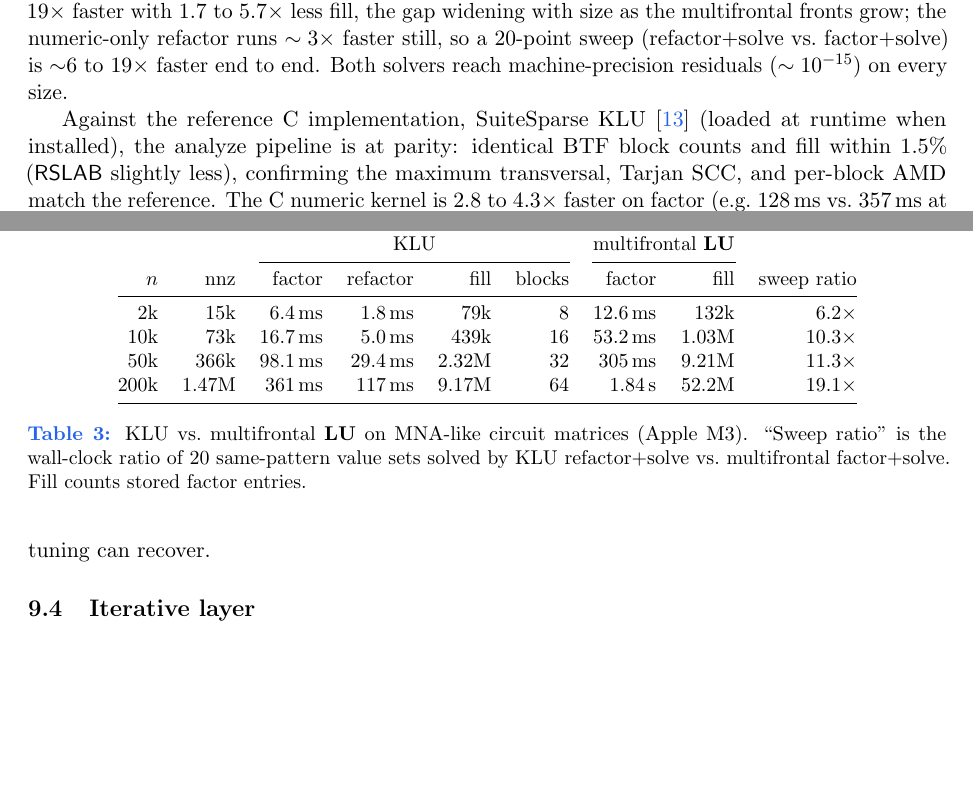
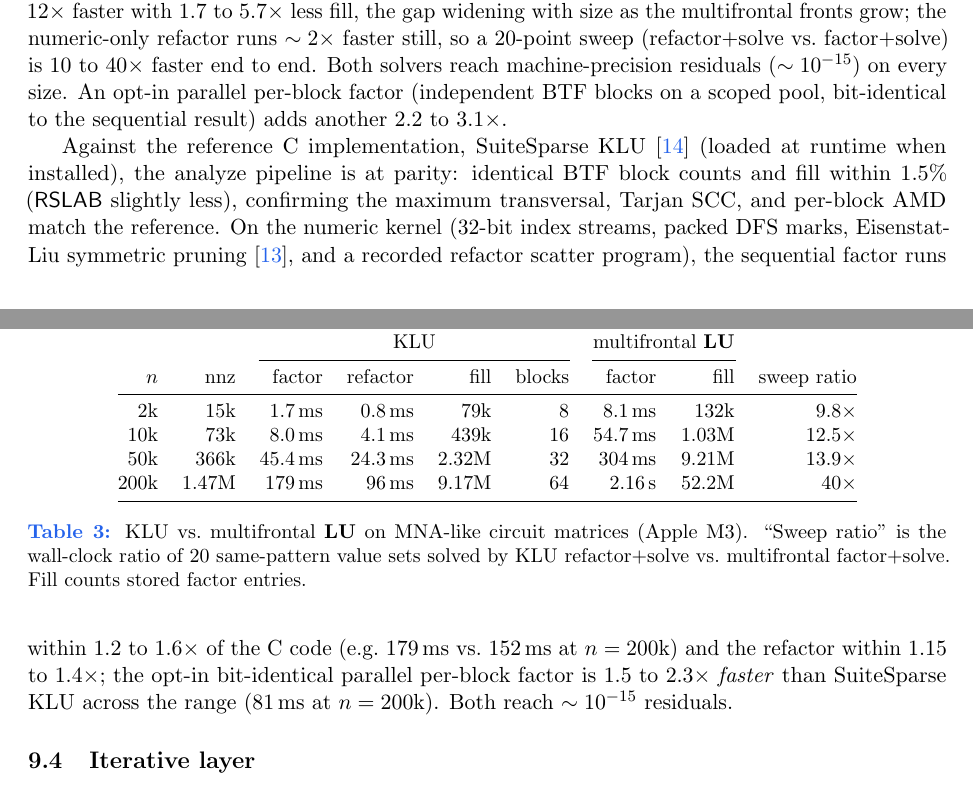
Before and after one commit to milanofthe/rslab, a LaTeX paper (docs/report/rslab.tex): two parts of pages 10 and 11 of 12, joined at a grey line, cut so that both start at the same text, the shorter picture padded with empty space. Compiled offline with pdfLaTeX.

Commit message:
KLU: README/report update with parity + parallel-ahead numbers vs SuiteSparse

```diff
--- a/docs/report/rslab.tex
+++ b/docs/report/rslab.tex
@@ -557,11 +557,13 @@ Table~\ref{tab:klu} benchmarks the KLU path against the multifrontal $\LU$ (defa
 MNA-like matrices: $\sim$4--5 nnz/column, unsymmetric, column-diagonally dominant,
 cascaded stages giving a genuinely reducible BTF structure
 (\code{cargo bench --bench klu\_circuit}, Apple M3). The KLU factor is
-\numrange{2}{19}$\times$ faster with \numrange{1.7}{5.7}$\times$ less fill, the gap
+\numrange{5}{12}$\times$ faster with \numrange{1.7}{5.7}$\times$ less fill, the gap
 widening with size as the multifrontal fronts grow; the numeric-only refactor runs
-$\sim3\times$ faster still, so a 20-point sweep (refactor+solve vs.\ factor+solve) is
-$\sim$\numrange{6}{19}$\times$ faster end to end. Both solvers reach machine-precision
-residuals ($\sim10^{-15}$) on every size.
+$\sim2\times$ faster still, so a 20-point sweep (refactor+solve vs.\ factor+solve) is
+\numrange{10}{40}$\times$ faster end to end. Both solvers reach machine-precision
+residuals ($\sim10^{-15}$) on every size. An opt-in parallel per-block factor
+(independent BTF blocks on a scoped pool, bit-identical to the sequential result)
+adds another \numrange{2.2}{3.1}$\times$.
 
 \begin{table}[htbp]
 \centering\tabfont
@@ -571,10 +573,10 @@ residuals ($\sim10^{-15}$) on every size.
 \cmidrule(lr){3-6}\cmidrule(lr){7-8}
 $n$ & $\nnz$ & factor & refactor & fill & blocks & factor & fill & sweep ratio \\
 \midrule
-2k & 15k & \SI{6.4}{ms} & \SI{1.8}{ms} & 79k & 8 & \SI{12.6}{ms} & 132k & $6.2\times$ \\
-10k & 73k & \SI{16.7}{ms} & \SI{5.0}{ms} & 439k & 16 & \SI{53.2}{ms} & 1.03M & $10.3\times$ \\
-50k & 366k & \SI{98.1}{ms} & \SI{29.4}{ms} & 2.32M & 32 & \SI{305}{ms} & 9.21M & $11.3\times$ \\
-200k & 1.47M & \SI{361}{ms} & \SI{117}{ms} & 9.17M & 64 & \SI{1.84}{s} & 52.2M & $19.1\times$ \\
+2k & 15k & \SI{1.7}{ms} & \SI{0.8}{ms} & 79k & 8 & \SI{8.1}{ms} & 132k & $9.8\times$ \\
+10k & 73k & \SI{8.0}{ms} & \SI{4.1}{ms} & 439k & 16 & \SI{54.7}{ms} & 1.03M & $12.5\times$ \\
+50k & 366k & \SI{45.4}{ms} & \SI{24.3}{ms} & 2.32M & 32 & \SI{304}{ms} & 9.21M & $13.9\times$ \\
+200k & 1.47M & \SI{179}{ms} & \SI{96}{ms} & 9.17M & 64 & \SI{2.16}{s} & 52.2M & $40\times$ \\
 \bottomrule
 \end{tabular}
 \caption{KLU vs.\ multifrontal $\LU$ on MNA-like circuit matrices (Apple M3). ``Sweep
@@ -586,4 +588,3 @@ refactor+solve vs.\ multifrontal factor+solve. Fill counts stored factor entries
 Against the reference C implementation, SuiteSparse KLU~\cite{klu} (loaded at
 runtime when installed), the analyze pipeline is at parity: identical BTF block
 counts and fill within 1.5\% (\rT{} slightly less), confirming the maximum
-transversal, Tarjan SCC, and per-block AMD match the reference. The C numeric
@@ -594,4 +591,12 @@ per-column depth-first solve/scatter loop, not structure, and bounds what
-further scalar-kernel tuning can recover.
+transversal, Tarjan SCC, and per-block AMD match the reference. On the numeric
+kernel (32-bit index streams, packed DFS marks, Eisenstat-Liu symmetric
+pruning~\cite{eisenstatliu}, and a recorded refactor scatter program), the
+sequential factor runs within \numrange{1.2}{1.6}$\times$ of the C code
+(e.g.\ \SI{179}{ms} vs.\ \SI{152}{ms} at $n=200$k) and the refactor within
+\numrange{1.15}{1.4}$\times$; the opt-in bit-identical parallel per-block
+factor is \numrange{1.5}{2.3}$\times$ \emph{faster} than SuiteSparse KLU
+across the range (\SI{81}{ms} at $n=200$k). Both reach $\sim10^{-15}$
+residuals.
 
 \subsection{Iterative layer}
 The Krylov results appear with their concepts in Sec.~\ref{sec:iterative}: block-CGS2
```
Also changed, not shown: dev/plans/klu-kernel-parity.md (+9 -1 lines), README.md, docs/report/rslab.pdf, docs/report/rslab.tex (6 more changed lines).
